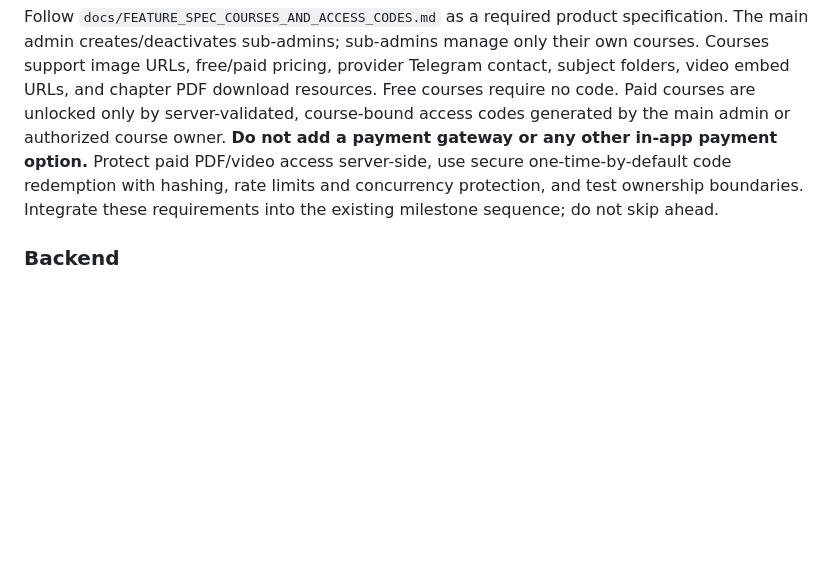
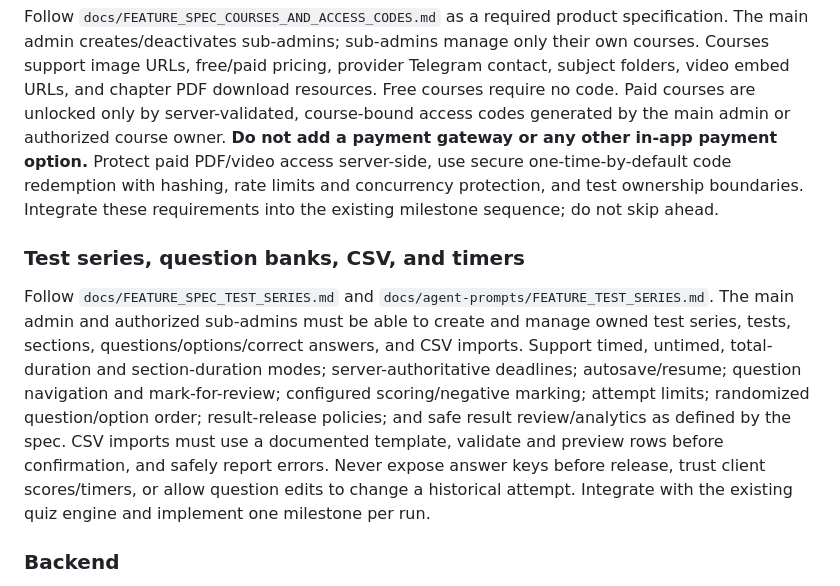
Before and after one commit to sawroop1242/pw-style-learning-app, a Markdown page: docs/BUILD_MASTER_PROMPT.md, the part around the change. Rendered like a GitHub page; blank space fills up the shorter version.

Commit message:
docs: add test series and timer requirements to master prompt

```diff
--- a/docs/BUILD_MASTER_PROMPT.md
+++ b/docs/BUILD_MASTER_PROMPT.md
@@ -36,6 +36,10 @@ Do not represent demo/localStorage data as a real account-backed feature. Demo c
 ### Course management, provider contact, and access codes
 
 Follow `docs/FEATURE_SPEC_COURSES_AND_ACCESS_CODES.md` as a required product specification. The main admin creates/deactivates sub-admins; sub-admins manage only their own courses. Courses support image URLs, free/paid pricing, provider Telegram contact, subject folders, video embed URLs, and chapter PDF download resources. Free courses require no code. Paid courses are unlocked only by server-validated, course-bound access codes generated by the main admin or authorized course owner. **Do not add a payment gateway or any other in-app payment option.** Protect paid PDF/video access server-side, use secure one-time-by-default code redemption with hashing, rate limits and concurrency protection, and test ownership boundaries. Integrate these requirements into the existing milestone sequence; do not skip ahead.
+
+### Test series, question banks, CSV, and timers
+
+Follow `docs/FEATURE_SPEC_TEST_SERIES.md` and `docs/agent-prompts/FEATURE_TEST_SERIES.md`. The main admin and authorized sub-admins must be able to create and manage owned test series, tests, sections, questions/options/correct answers, and CSV imports. Support timed, untimed, total-duration and section-duration modes; server-authoritative deadlines; autosave/resume; question navigation and mark-for-review; configured scoring/negative marking; attempt limits; randomized question/option order; result-release policies; and safe result review/analytics as defined by the spec. CSV imports must use a documented template, validate and preview rows before confirmation, and safely report errors. Never expose answer keys before release, trust client scores/timers, or allow question edits to change a historical attempt. Integrate with the existing quiz engine and implement one milestone per run.
 
 ### Backend
 Use the existing Django project and Django REST Framework unless the audit proves a concrete blocker. Prefer a clear modular app structure over a monolithic file. Keep the existing database models if sound; add migrations for every schema change.
```
